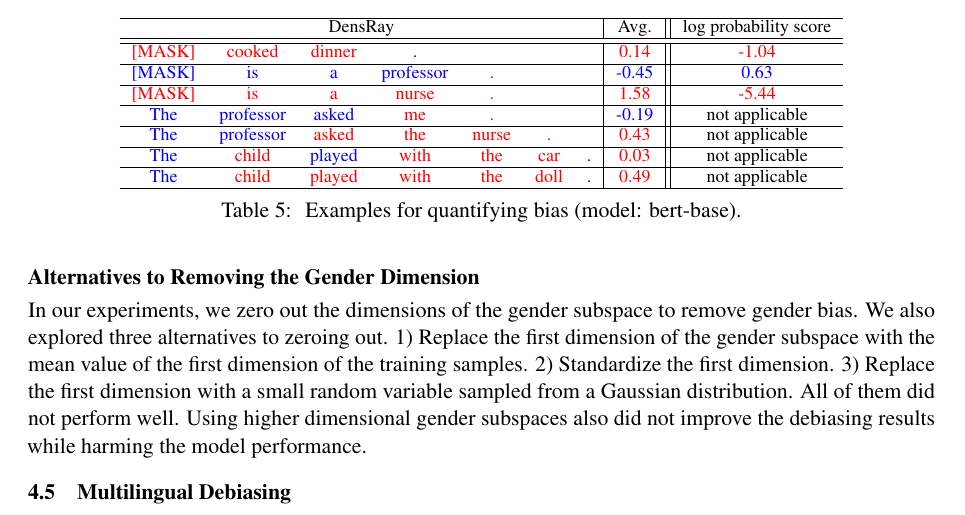
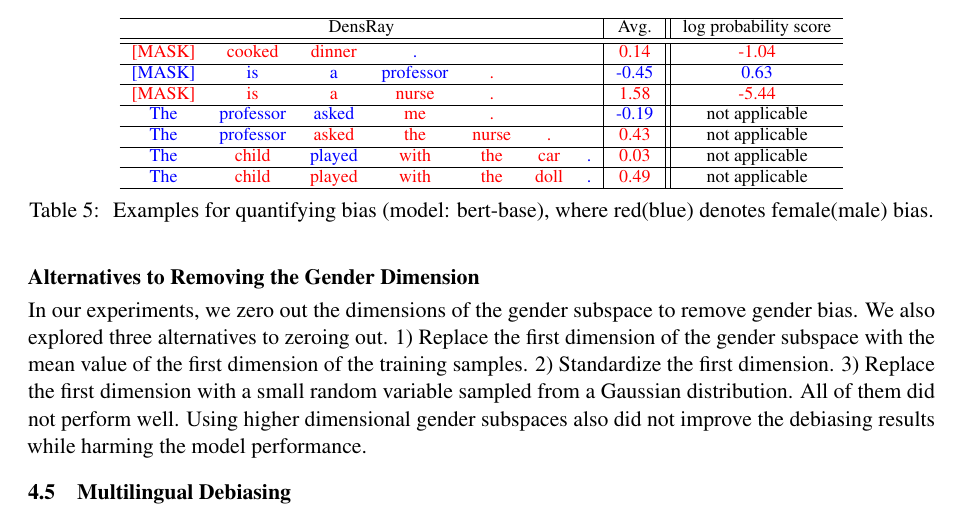
Before and after one commit to liangsheng02/densray-debiasing, a LaTeX paper (tex/main.tex, which reads tex/results.tex): part of page 7 of 11, cut so that both start at the same text. Compiled offline with pdfLaTeX.

Commit message:
update table 5

```diff
--- a/tex/main.tex
+++ b/tex/main.tex
@@ -102,7 +102,7 @@
 \def\cupequal{\cup\!\!=}
 \newcommand{\pluseq}{\mathrel{+}=}
 
-
+\usepackage{color}
 \usepackage[colorlinks=true, citecolor=black, linkcolor=black, urlcolor=black]{hyperref}
 
 
--- a/tex/results.tex
+++ b/tex/results.tex
@@ -202,29 +201,29 @@ is completely gender-neutral.
 		\multicolumn{7}{c|}{DensRay}&Avg.&log probability score\\
 		\hline\hline
 		{\color{red} [MASK]} &{\color{red} cooked} &{\color{red} dinner} &{\color{blue}.}&&&&{\color{red} 0.14}& {\color{red} -1.04}\\
-		%0.09 &0.36 &0.17  &-0.05  &&& &0.14& -1.04\\
+		%0.09 &0.36 &0.17  &-0.05  &&& &{\color{red}0.14}& -1.04\\
 		\hline
-		{\color{blue} [MASK]} &{\color{blue} is} &{\color{blue} a} &{\color{blue} professor}& {\color{red} .} &&&{\color{blue}-0.45}& {\color{blue}0.63}\\
-		%-0.69 &-0.97 &-0.9  &-0.15  &0.45& &&-0.45& 0.63\\
+		{\color{blue}[MASK]} &{\color{blue} is} &{\color{blue} a} &{\color{blue} professor}& {\color{red}.} &&&{\color{blue}-0.45}& {\color{blue}0.63}\\
+		%-0.69 &-0.97 &-0.9  &-0.15  &0.45& &&{\color{blue}-0.45}& 0.63\\
 		\hline
 		{\color{red}[MASK]} &{\color{red}is} &{\color{red}a} &{\color{red}nurse}& {\color{red}.} &&& {\color{red}1.58} &{\color{red}-5.44}\\
 		%2.43  &1.34  &1.7   &1.93  &0.5&&& {\color{red}1.58} &{\color{red}-5.44}\\
 		\hline
 		{\color{blue}The} &{\color{blue}professor} &{\color{blue}asked} &{\color{red}me}& {\color{red}.} &&&{\color{blue}-0.19} & not applicable\\
-		%-1.25 &-0.55 &-0.08  &0.59  &0.35 &&&-0.19 & not applicable\\
+		%-1.25 &-0.55 &-0.08  &0.59  &0.35 &&&{\color{blue}-0.19} & not applicable\\
 		\hline
 		{\color{blue}The} &{\color{blue}professor} &{\color{red}asked} &{\color{red}the}&{\color{red}nurse} &{\color{red}.}&&{\color{red}0.43}& not applicable\\
-		%-1.3&  -0.25  &0.24  &1.28  &2.19&0.45&&0.43& not applicable\\
+		%-1.3&  -0.25  &0.24  &1.28  &2.19&0.45&&{\color{red}0.43&} not applicable\\
 		\hline
 		{\color{blue}The}&{\color{red}child} &{\color{blue}played} &{\color{red}with}&{\color{red}the}&{\color{red}car}&{\color{blue}.}&{\color{red}0.03}&not applicable\\
-		%-0.77&  0.18& -0.01&  0.14&  0.23&  0.56& -0.13&0.03&not applicable\\
+		%-0.77&  0.18& -0.01&  0.14&  0.23&  0.56& -0.13&{\color{red}0.03}&not applicable\\
 		\hline
 		{\color{blue}The}&{\color{red}child} &{\color{red}played} &{\color{red}with}&{\color{red}the}&{\color{red}doll}&{\color{blue}.}&{\color{red}0.49}&not applicable\\
 		%-0.19&  0.65& 0.61&  0.57&  0.95&  1.06& -0.23&{\color{red}0.49}&not applicable\\
 		\hline
 	\end{tabular}
 	\caption{\tablabel{t:measure1}
-		Examples for quantifying bias (model: bert-base).}
+		Examples for quantifying bias (model: bert-base), where red(blue) denotes female(male) bias.}
 \end{table}
 
 
```
Also changed, not shown: tex/main.pdf, tex/results.tex (1 more changed lines).
